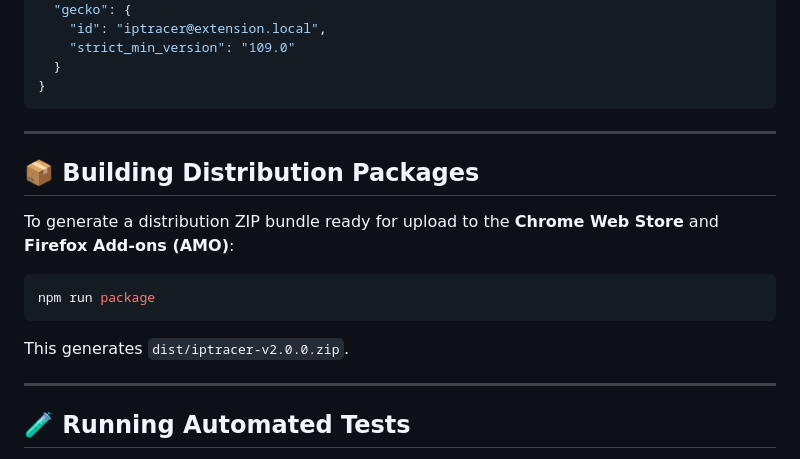
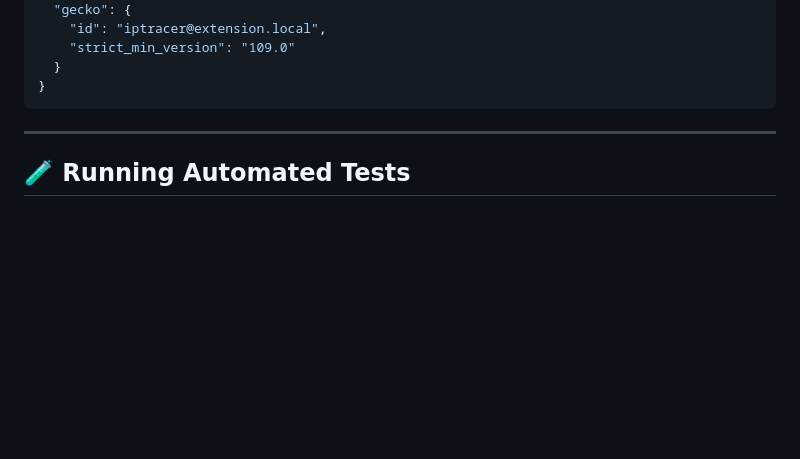
Before and after one commit to Shivam-Jha96/IPTracer_extension, a Markdown page: README.md, the part around one of its changes. Drawn GitHub-style; blank space fills up the shorter version.

````diff
--- a/README.md
+++ b/README.md
@@ -114,17 +151,6 @@ IPTracer achieves 100% universal compatibility by configuring both targets in [`
   }
 }
 ```
-
----
-
-## 📦 Building Distribution Packages
-
-To generate a distribution ZIP bundle ready for upload to the **Chrome Web Store** and **Firefox Add-ons (AMO)**:
-
-```bash
-npm run package
-```
-This generates `dist/iptracer-v2.0.0.zip`.
 
 ---
 
````
Also changed, not shown: other parts of README.md (+37 -0 lines).
